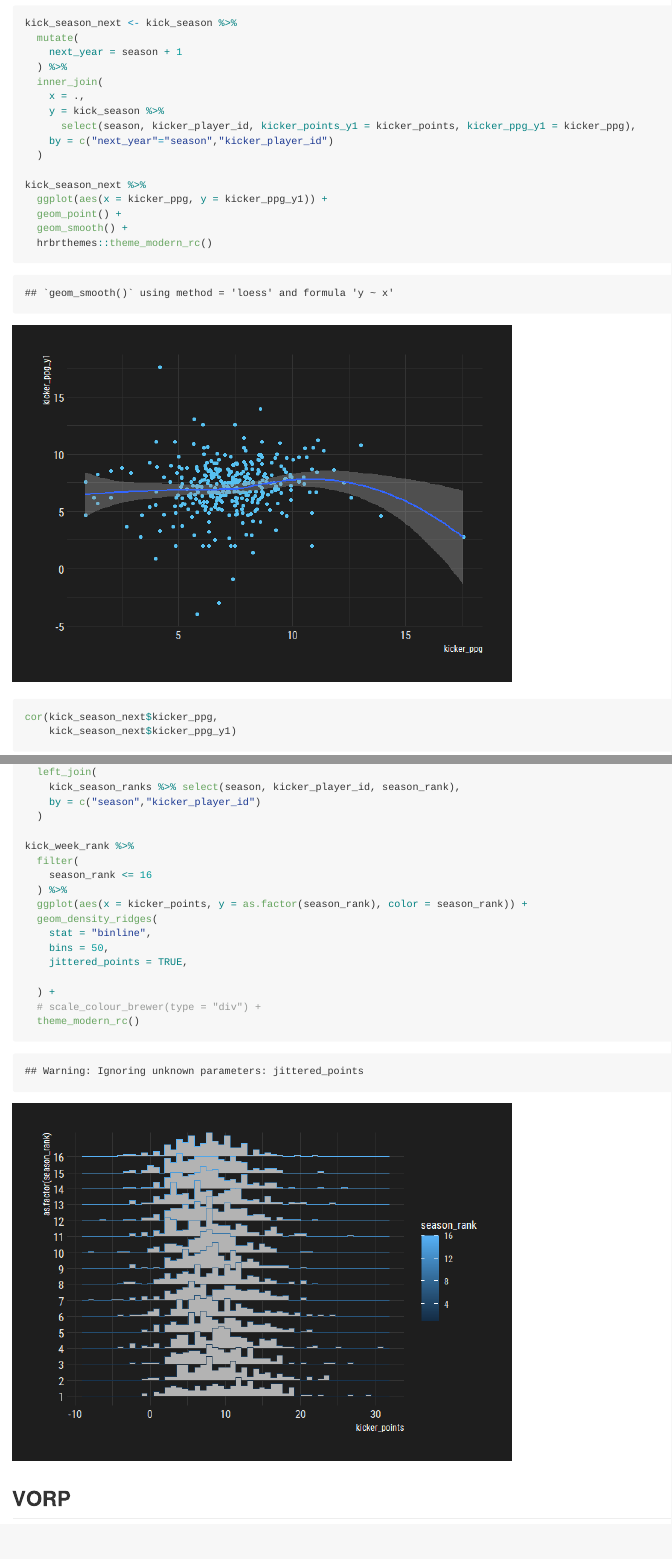
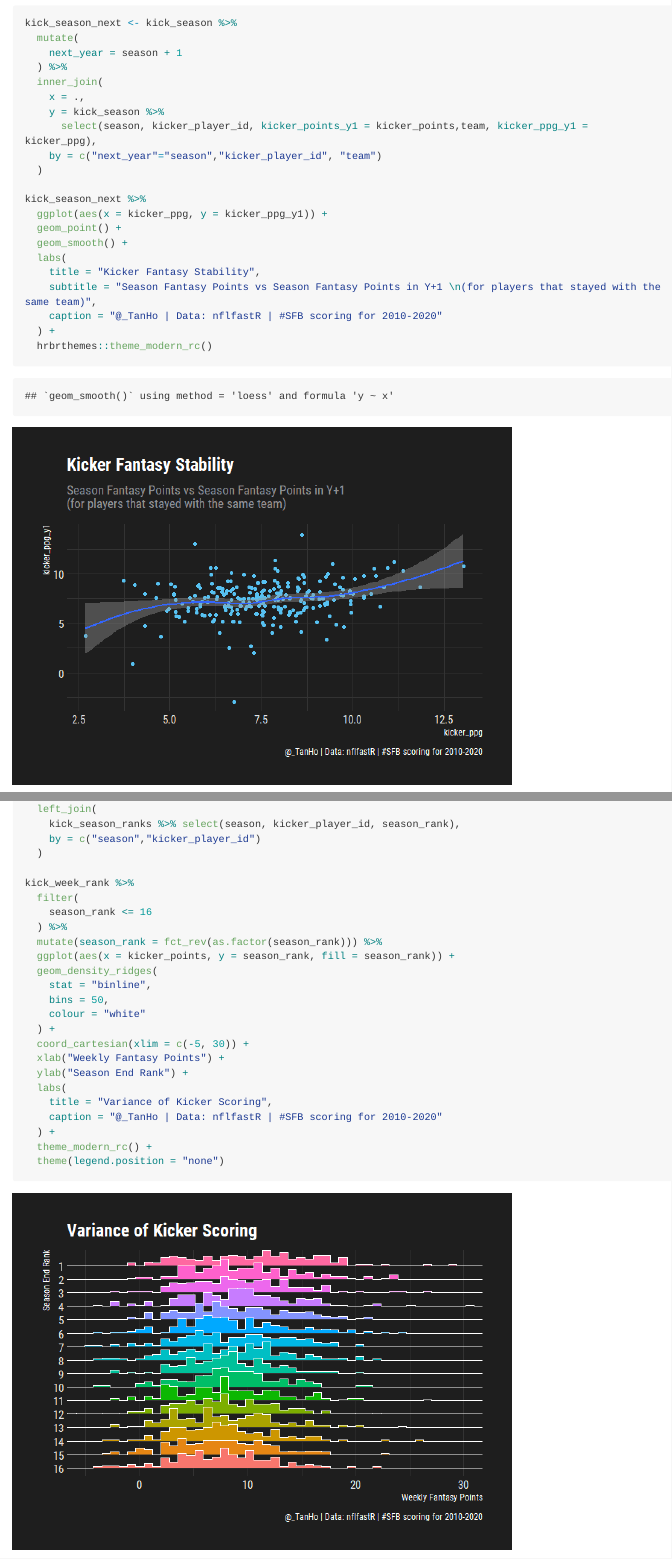
Before and after one commit to dynastyprocess/research-scottfishbowl, an R Markdown document (R/kicker_vorp.Rmd): the page in a window 1100 px wide, from 2400 px down before the commit and from 2300 px down after it, so that both start at the same text, and a second part further down, joined at a grey line. The pictures show the output file R/kicker_vorp.md that the author committed with the source, drawn offline in the style of GitHub; long lines of code are wrapped.

Commit message:
add titles to sfb work

````diff
--- a/R/kicker_vorp.Rmd
+++ b/R/kicker_vorp.Rmd
@@ -104,14 +106,19 @@ kick_season_next <- kick_season %>%
   inner_join(
     x = .,
     y = kick_season %>%
-      select(season, kicker_player_id, kicker_points_y1 = kicker_points, kicker_ppg_y1 = kicker_ppg),
-    by = c("next_year"="season","kicker_player_id")
+      select(season, kicker_player_id, kicker_points_y1 = kicker_points,team, kicker_ppg_y1 = kicker_ppg),
+    by = c("next_year"="season","kicker_player_id", "team")
   )
 
 kick_season_next %>%
   ggplot(aes(x = kicker_ppg, y = kicker_ppg_y1)) +
   geom_point() +
   geom_smooth() +
+  labs(
+    title = "Kicker Fantasy Stability",
+    subtitle = "Season Fantasy Points vs Season Fantasy Points in Y+1 \n(for players that stayed with the same team)",
+    caption = "@_TanHo | Data: nflfastR | #SFB scoring for 2010-2020"
+  ) +
   hrbrthemes::theme_modern_rc()
 
 cor(kick_season_next$kicker_ppg,
@@ -197,15 +211,22 @@ kick_week_rank %>%
   filter(
     season_rank <= 16
   ) %>%
-  ggplot(aes(x = kicker_points, y = as.factor(season_rank), color = season_rank)) +
+  mutate(season_rank = fct_rev(as.factor(season_rank))) %>%
+  ggplot(aes(x = kicker_points, y = season_rank, fill = season_rank)) +
   geom_density_ridges(
     stat = "binline",
     bins = 50,
-    jittered_points = TRUE,
-
+    colour = "white"
   ) +
-  # scale_colour_brewer(type = "div") +
-  theme_modern_rc()
+  coord_cartesian(xlim = c(-5, 30)) +
+  xlab("Weekly Fantasy Points") +
+  ylab("Season End Rank") +
+  labs(
+    title = "Variance of Kicker Scoring",
+    caption = "@_TanHo | Data: nflfastR | #SFB scoring for 2010-2020"
+  ) +
+  theme_modern_rc() +
+  theme(legend.position = "none")
 
 ```
 
````
Also changed, not shown: R/kicker_vorp.md, R/kicker_vorp_files/figure-gfm/unnamed-chunk-2-1.png, R/kicker_vorp_files/figure-gfm/unnamed-chunk-3-1.png, R/kicker_vorp_files/figure-gfm/unnamed-chunk-4-1.png, R/kicker_vorp_files/figure-gfm/unnamed-chunk-5-1.png, R/kicker_vorp.Rmd (19 more changed lines).
